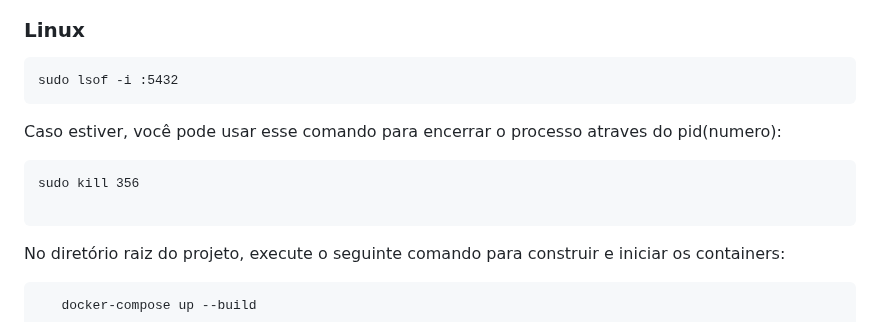
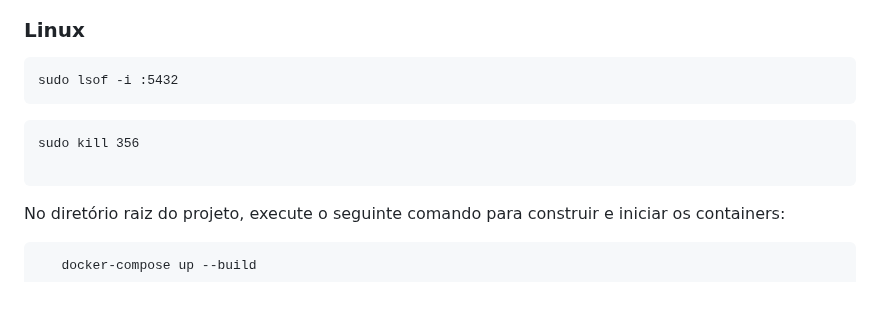
Before and after one commit to richzago97/clickideia-desafiofullstack, a Markdown page: README.md, the part around the change. Drawn GitHub-style; blank space fills up the shorter version.

````diff
--- a/README.md
+++ b/README.md
@@ -75,11 +75,12 @@ Caso estiver, você pode usar esse comando para encerrar o processo atraves do p
    ```
    sudo lsof -i :5432
    ```
-   Caso estiver, você pode usar esse comando para encerrar o processo atraves do pid(numero):
+
    ```
    sudo kill 356
 
    ```
+
 
 No diretório raiz do projeto, execute o seguinte comando para construir e iniciar os containers:
 
````
